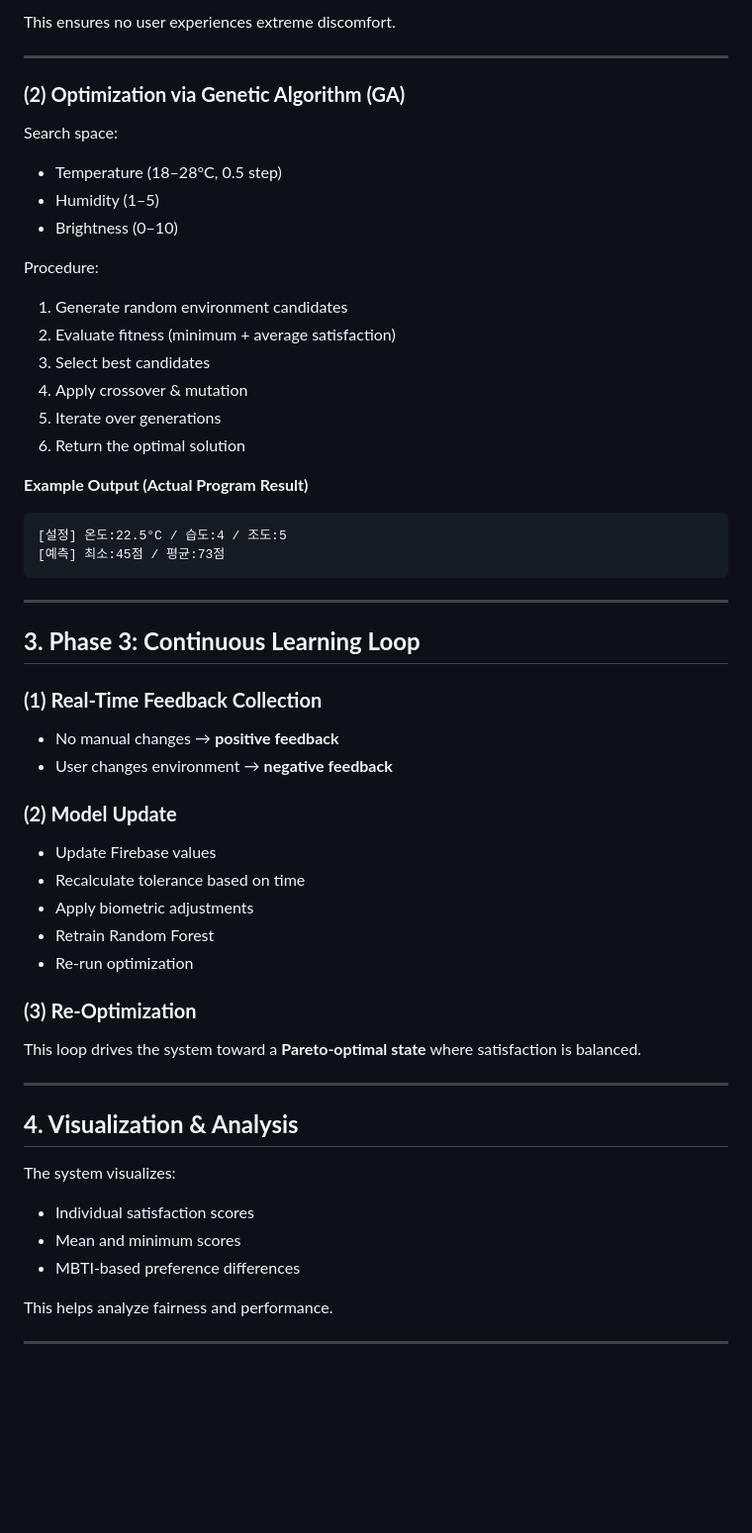
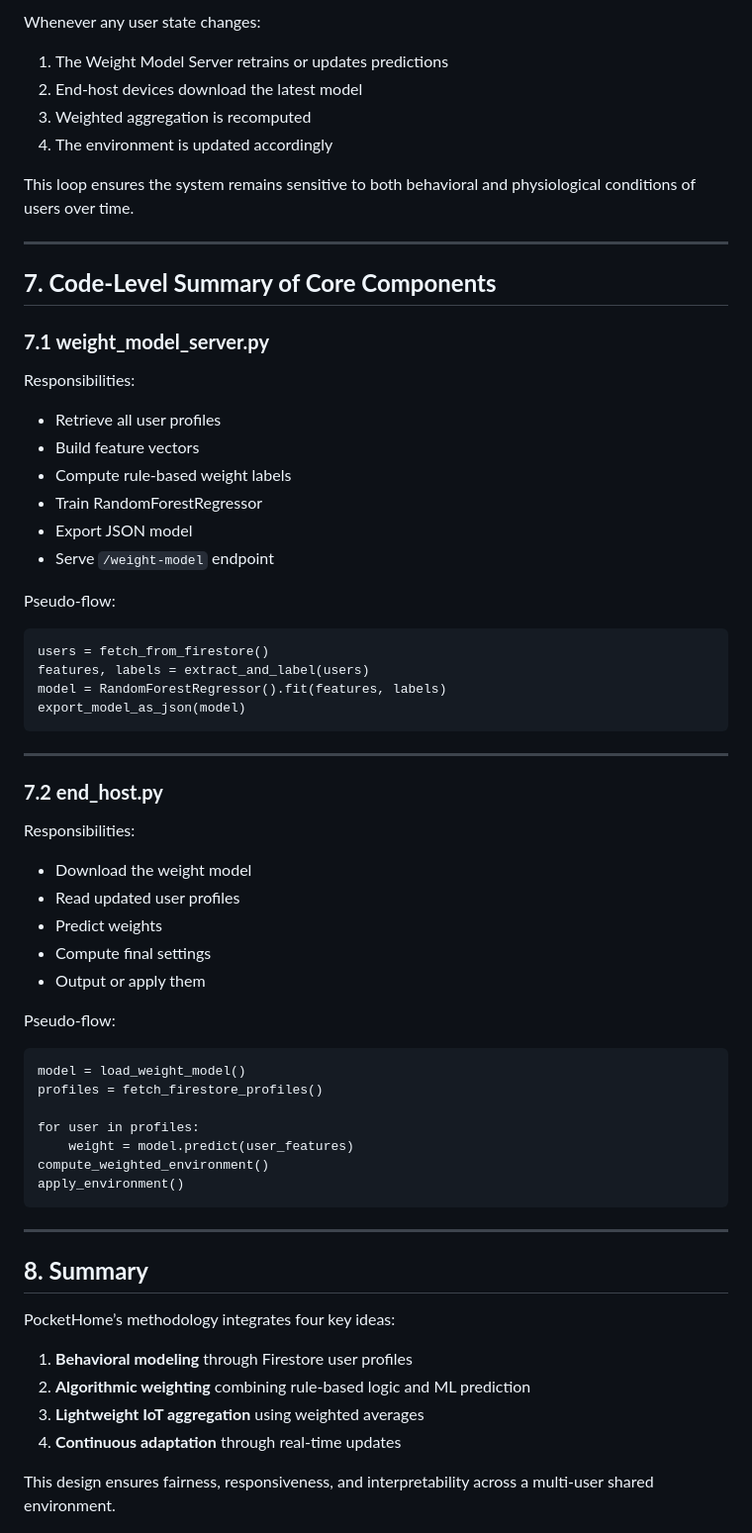
Before and after one commit to LeeSiwoong/WorkIn, a Markdown page: README.md, the part around one of its changes. Shown at 99% size. Rendered like a GitHub page; blank space fills up the shorter version.

````diff
--- a/README.md
+++ b/README.md
@@ -352,59 +404,71 @@ Goal = \max ( \min(S_1, S_2, ..., S_n) )
 
-This ensures no user experiences extreme discomfort.
+Whenever any user state changes:
+
+1. The Weight Model Server retrains or updates predictions
+2. End-host devices download the latest model
+3. Weighted aggregation is recomputed
+4. The environment is updated accordingly
+
+This loop ensures the system remains sensitive to both behavioral and physiological conditions of users over time.
 
 ---
 
-### **(2) Optimization via Genetic Algorithm (GA)**
-Search space:
+## **7. Code-Level Summary of Core Components**
 
-- Temperature (18–28°C, 0.5 step)
-- Humidity (1–5)
-- Brightness (0–10)
+### **7.1 weight_model_server.py**
 
-Procedure:
+Responsibilities:
 
-1. Generate random environment candidates
-2. Evaluate fitness (minimum + average satisfaction)
-3. Select best candidates
-4. Apply crossover & mutation
-5. Iterate over generations
-6. Return the optimal solution
+- Retrieve all user profiles
+- Build feature vectors
+- Compute rule-based weight labels
+- Train RandomForestRegressor
+- Export JSON model
+- Serve `/weight-model` endpoint
 
-**Example Output (Actual Program Result)**
+Pseudo-flow:
 
 ```
-[설정] 온도:22.5°C / 습도:4 / 조도:5
-[예측] 최소:45점 / 평균:73점
+users = fetch_from_firestore()
+features, labels = extract_and_label(users)
+model = RandomForestRegressor().fit(features, labels)
+export_model_as_json(model)
 ```
 
 ---
 
-## **3. Phase 3: Continuous Learning Loop**
+### **7.2 end_host.py**
 
-### **(1) Real-Time Feedback Collection**
-- No manual changes → **positive feedback**
-- User changes environment → **negative feedback**
+Responsibilities:
 
-### **(2) Model Update**
-- Update Firebase values
-- Recalculate tolerance based on time
-- Apply biometric adjustments
-- Retrain Random Forest
-- Re-run optimization
+- Download the weight model
+- Read updated user profiles
+- Predict weights
+- Compute final settings
+- Output or apply them
 
-### **(3) Re-Optimization**
-This loop drives the system toward a **Pareto-optimal state** where satisfaction is balanced.
+Pseudo-flow:
+
+```
+model = load_weight_model()
+profiles = fetch_firestore_profiles()
+
+for user in profiles:
+    weight = model.predict(user_features)
+compute_weighted_environment()
+apply_environment()
+```
 
 ---
 
-## **4. Visualization & Analysis**
-The system visualizes:
+## **8. Summary**
 
-- Individual satisfaction scores
-- Mean and minimum scores
-- MBTI-based preference differences
+PocketHome’s methodology integrates four key ideas:
 
-This helps analyze fairness and performance.
+1. **Behavioral modeling** through Firestore user profiles
+2. **Algorithmic weighting** combining rule-based logic and ML prediction
+3. **Lightweight IoT aggregation** using weighted averages
+4. **Continuous adaptation** through real-time updates
 
----
+This design ensures fairness, responsiveness, and interpretability across a multi-user shared environment.
 
````
Also changed, not shown: other parts of README.md (+198 -150 lines).
